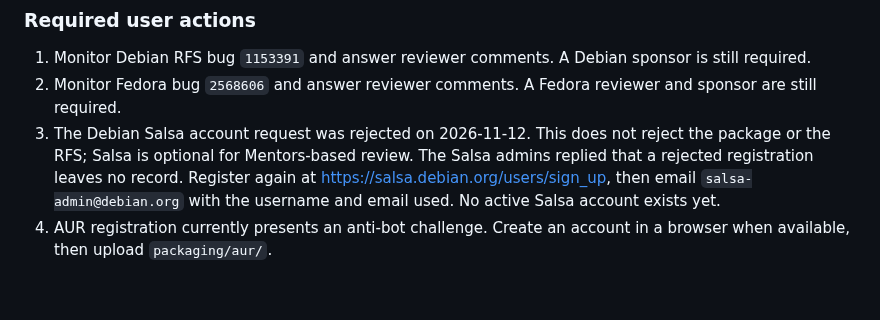
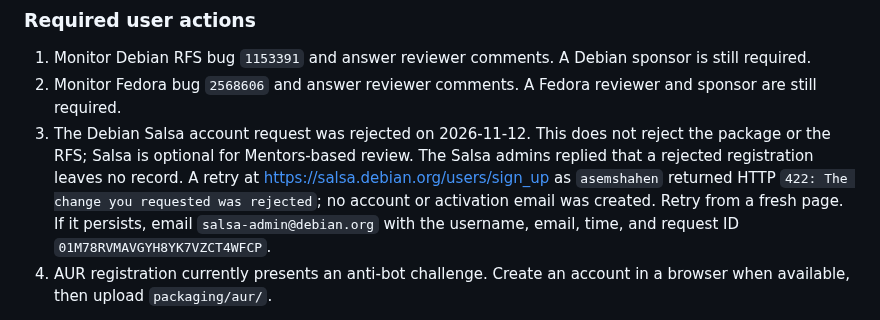
Before and after one commit to AsemShahen/NetworkMonitor, a Markdown page: docs/PUBLISHING_CHANNELS.md, the part around the change. Rendered like a GitHub page; blank space fills up the shorter version.

```diff
--- a/docs/PUBLISHING_CHANNELS.md
+++ b/docs/PUBLISHING_CHANNELS.md
@@ -82,9 +82,11 @@ The Fedora review request is filed:
 3. The Debian Salsa account request was rejected on 2026-11-12. This does not
    reject the package or the RFS; Salsa is optional for Mentors-based review.
    The Salsa admins replied that a rejected registration leaves no record.
-   Register again at <https://salsa.debian.org/users/sign_up>, then email
-   `salsa-admin@debian.org` with the username and email used. No active Salsa
-   account exists yet.
+   A retry at <https://salsa.debian.org/users/sign_up> as `asemshahen` returned
+   HTTP `422: The change you requested was rejected`; no account or activation
+   email was created. Retry from a fresh page. If it persists, email
+   `salsa-admin@debian.org` with the username, email, time, and request ID
+   `01M78RVMAVGYH8YK7VZCT4WFCP`.
 4. AUR registration currently presents an anti-bot challenge. Create an
    account in a browser when available, then upload `packaging/aur/`.
 
```
Also changed, not shown: REPORT_AR.md (+6 -3 lines), docs/PUBLISHING_CHANNELS_AR.md (+5 -3 lines).
